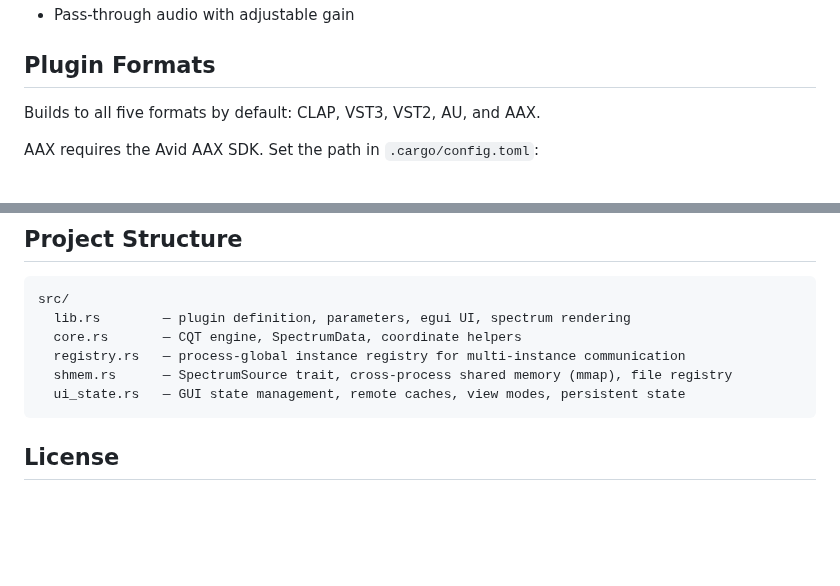
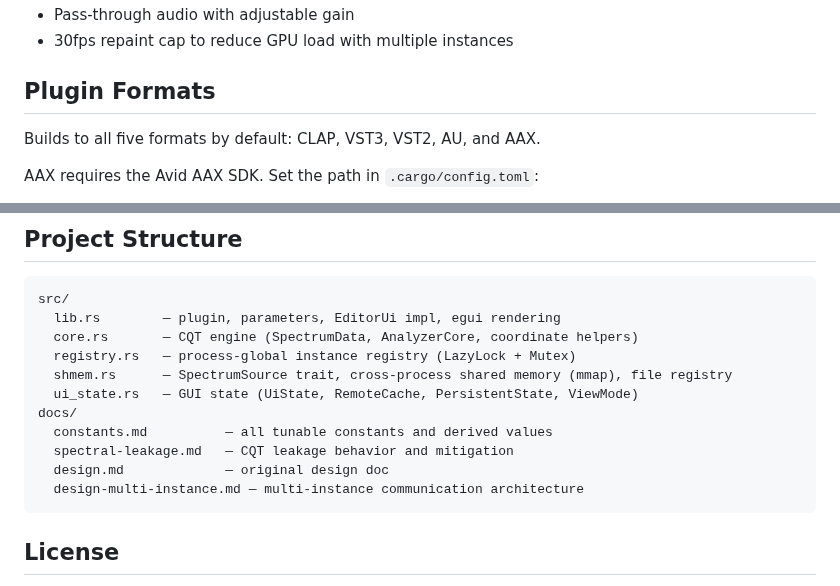
Before and after one commit to truce-audio/truce-analyzer, a Markdown page: README.md, 2 parts joined by grey strips. GitHub-like rendering; blank space fills up the shorter version.

````diff
--- a/README.md
+++ b/README.md
@@ -23,4 +40,5 @@ Uses a **Constant-Q Transform (CQT)** for logarithmically-spaced frequency resol
 - Pass-through audio with adjustable gain
+- 30fps repaint cap to reduce GPU load with multiple instances
 
 ## Plugin Formats
 
@@ -46,11 +64,16 @@ cargo watch -x build                            # iterate with hot-reload
 
 ```
 src/
-  lib.rs        — plugin definition, parameters, egui UI, spectrum rendering
-  core.rs       — CQT engine, SpectrumData, coordinate helpers
-  registry.rs   — process-global instance registry for multi-instance communication
+  lib.rs        — plugin, parameters, EditorUi impl, egui rendering
+  core.rs       — CQT engine (SpectrumData, AnalyzerCore, coordinate helpers)
+  registry.rs   — process-global instance registry (LazyLock + Mutex)
   shmem.rs      — SpectrumSource trait, cross-process shared memory (mmap), file registry
-  ui_state.rs   — GUI state management, remote caches, view modes, persistent state
+  ui_state.rs   — GUI state (UiState, RemoteCache, PersistentState, ViewMode)
+docs/
+  constants.md          — all tunable constants and derived values
+  spectral-leakage.md   — CQT leakage behavior and mitigation
+  design.md             — original design doc
+  design-multi-instance.md — multi-instance communication architecture
 ```
 
 ## License
````
Also changed, not shown: other parts of README.md (+28 -11 lines), screenshots/analyzer_diff.png (added), screenshots/analyzer_spectrum.png, 2 other files.
